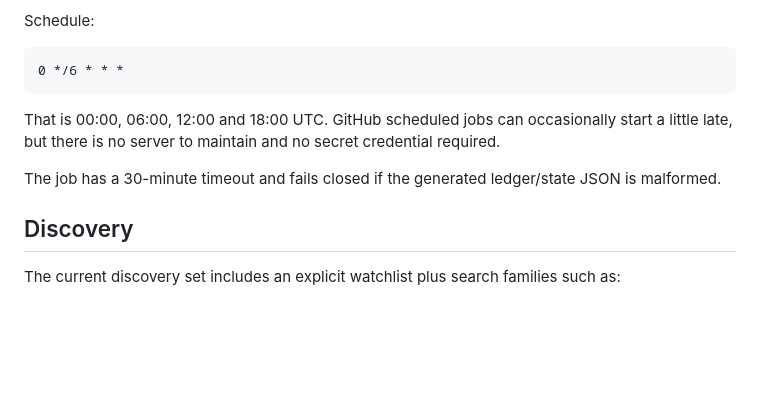
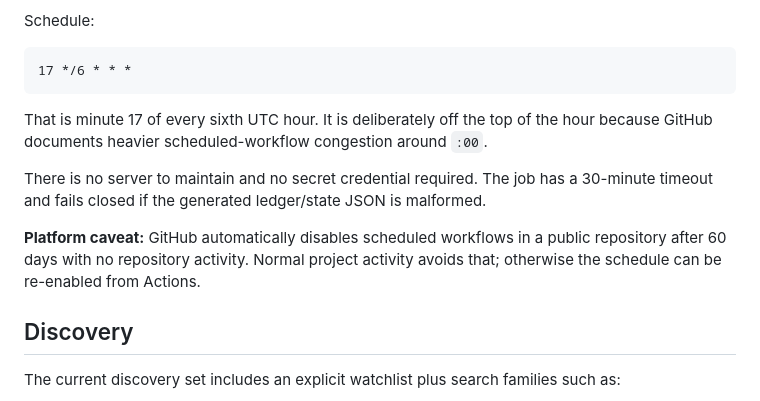
Before and after one commit to Blackwellboy/hf-vanished, a Markdown page: README.md, the part around the change. GitHub-like rendering; blank space fills up the shorter version.

Commit message:
docs: document resilient six-hour schedule

````diff
--- a/README.md
+++ b/README.md
@@ -54,12 +54,14 @@ Every ~6 hours GitHub Actions runs the whole system unattended:
 Schedule:
 
 ```cron
-0 */6 * * *
+17 */6 * * *
 ```
 
-That is 00:00, 06:00, 12:00 and 18:00 UTC. GitHub scheduled jobs can occasionally start a little late, but there is no server to maintain and no secret credential required.
+That is minute 17 of every sixth UTC hour. It is deliberately off the top of the hour because GitHub documents heavier scheduled-workflow congestion around `:00`.
 
-The job has a 30-minute timeout and fails closed if the generated ledger/state JSON is malformed.
+There is no server to maintain and no secret credential required. The job has a 30-minute timeout and fails closed if the generated ledger/state JSON is malformed.
+
+**Platform caveat:** GitHub automatically disables scheduled workflows in a public repository after 60 days with no repository activity. Normal project activity avoids that; otherwise the schedule can be re-enabled from Actions.
 
 ## Discovery
 
````
